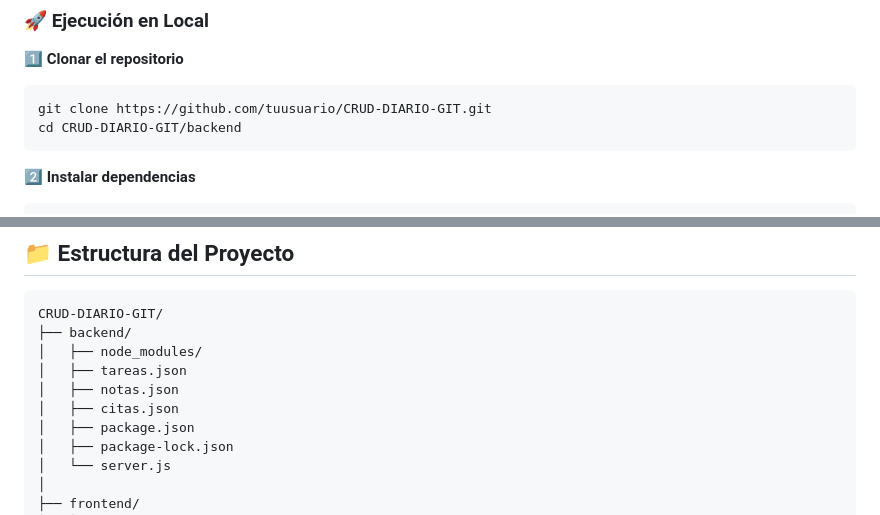
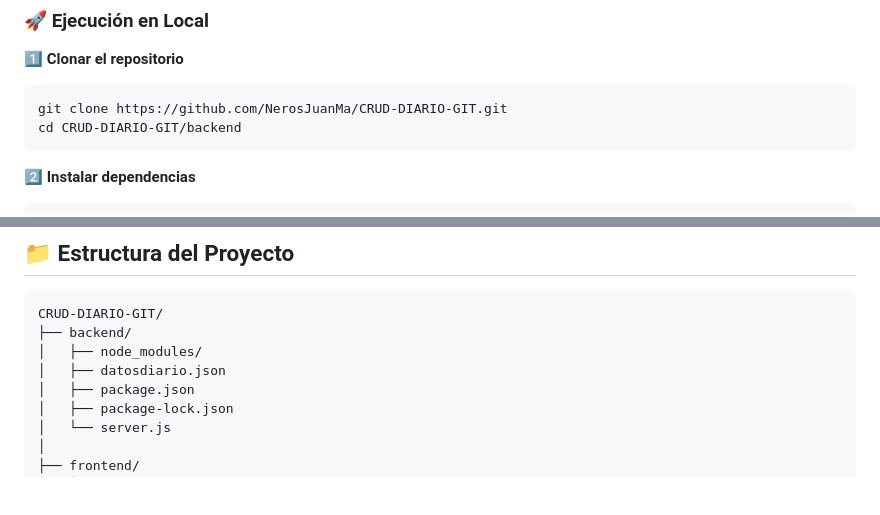
Before and after one commit to NerosJuanMa/CRUD-DIARIO-GIT, a Markdown page: README.md, 2 parts joined by grey strips. GitHub-like rendering; blank space fills up the shorter version.

````diff
--- a/README.md
+++ b/README.md
@@ -46,7 +46,7 @@ Este proyecto integra los fundamentos esenciales del desarrollo web Full Stack:
 ### 🚀 Ejecución en Local
 1️⃣ **Clonar el repositorio**
 ```bash
-git clone https://github.com/tuusuario/CRUD-DIARIO-GIT.git
+git clone https://github.com/NerosJuanMa/CRUD-DIARIO-GIT.git
 cd CRUD-DIARIO-GIT/backend
 ```
 2️⃣ **Instalar dependencias**
@@ -137,9 +137,7 @@ Este proyecto simboliza mi transición de simples páginas HTML y CSS a **una ap
 CRUD-DIARIO-GIT/
 ├── backend/
 │   ├── node_modules/
-│   ├── tareas.json
-│   ├── notas.json
-│   ├── citas.json
+│   ├── datosdiario.json
 │   ├── package.json
 │   ├── package-lock.json
 │   └── server.js
````
